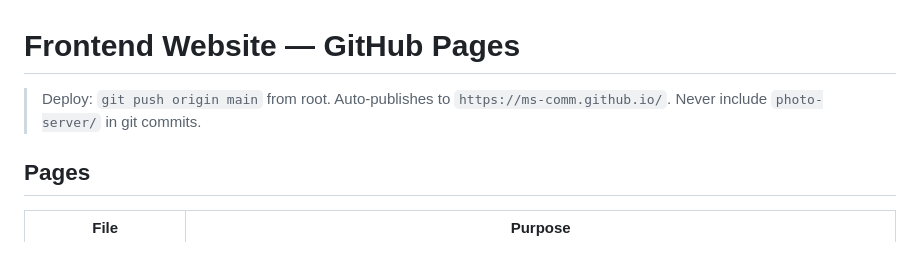
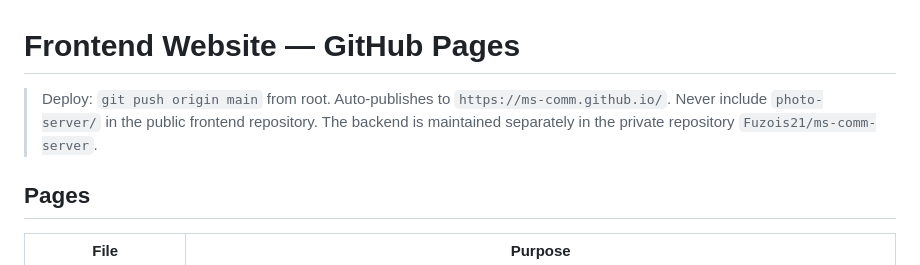
Before and after one commit to ms-comm/ms-comm.github.io, a Markdown page: docs/website.md, the part around the change. Drawn GitHub-style.

Commit message:
docs: isolate backend in private repository

```diff
--- a/docs/website.md
+++ b/docs/website.md
@@ -1,7 +1,8 @@
 # Frontend Website — GitHub Pages
 
 > Deploy: `git push origin main` from root. Auto-publishes to `https://ms-comm.github.io/`.
-> Never include `photo-server/` in git commits.
+> Never include `photo-server/` in the public frontend repository. The backend
+> is maintained separately in the private repository `Fuzois21/ms-comm-server`.
 
 ## Pages
 
```
Also changed, not shown: AGENTS.md (+1 -1 lines), docs/server.md (+2 -1 lines).
